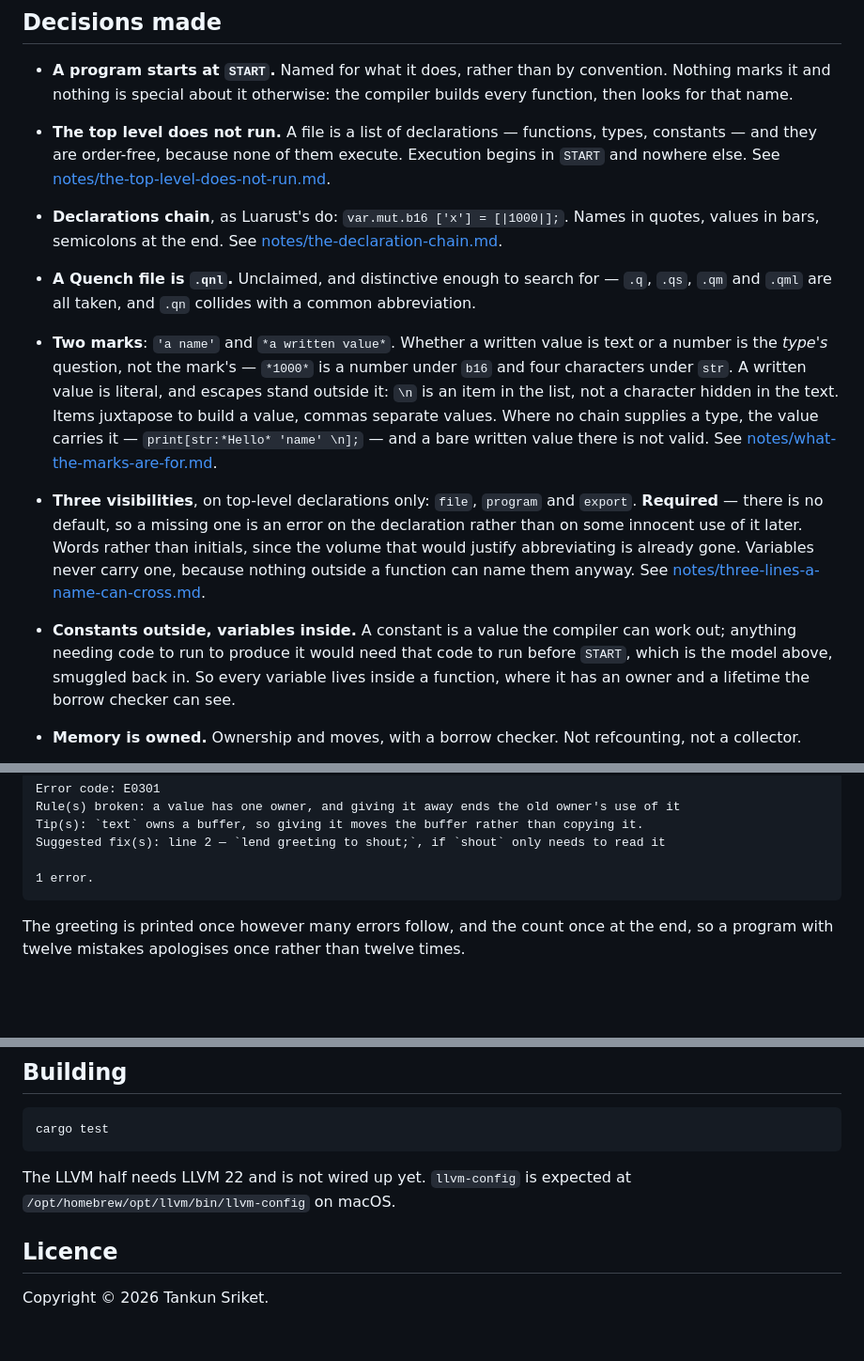
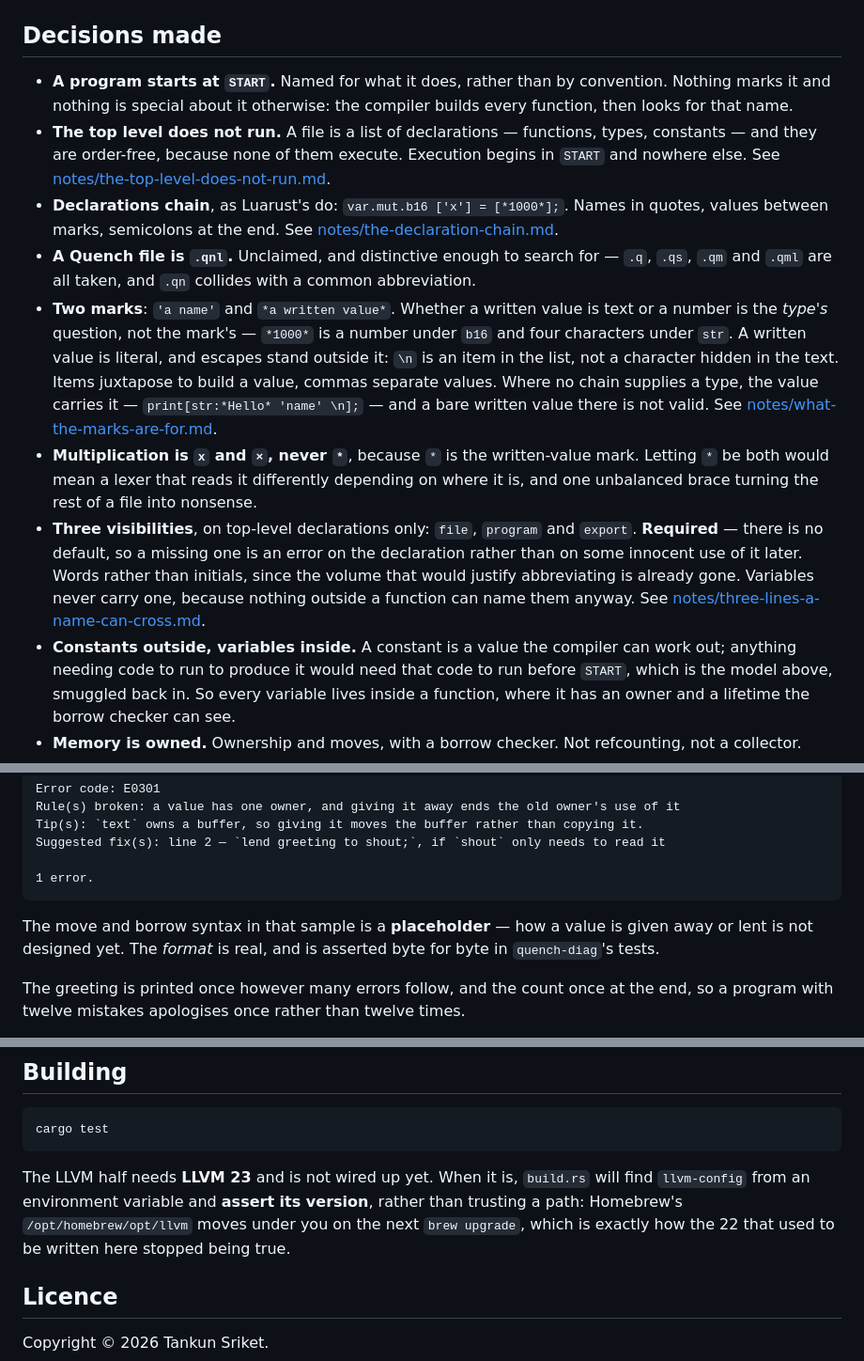
Before and after one commit to Artificial-IntelligenceAI/Quench-lang, a Markdown page: README.md, 3 parts joined by grey strips. Shown at 94% size. Rendered like a GitHub page; blank space fills up the shorter version.

Commit message:
The README had drifted
Five things, one of which contradicted itself.

The declaration bullet still wrote values in bars, `[|1000|]`, six lines above
the bullet explaining that there is one mark and it is `*`. A reader hitting
those in order would have concluded the language has both.

The build section still asked for LLVM 22 and pointed at
`/opt/homebrew/opt/llvm/bin/llvm-config`. Both wrong now, and wrong in the way
the project already decided not to be: that path moved to 23 on a `brew upgrade`
this afternoon, which is precisely why `build.rs` will read llvm-config from the
environment and assert its version rather than trusting where it sits.

Multiplication being `x` and the multiplication sign, never `*`, had been
decided and never written down here at all.

The worked error uses `give` and `lend`, which are not syntax -- how a value is
given away or lent is not designed. The format is real and asserted byte for
byte; the words around it are placeholders and now say so, rather than teaching
a reader a language that does not exist.

Modules join the open list, since three visibilities assume a file is the unit
of privacy and modules would add a rung.

The author's joke about `C` is left exactly where he put it.

Co-Authored-By: Claude <noreply@anthropic.com>

````diff
--- a/README.md
+++ b/README.md
@@ -37,8 +37,8 @@ Agreement between them is not a hope, it is a test. See [The oracle](#the-oracle
   types, constants — and they are order-free, because none of them execute.
   Execution begins in `START` and nowhere else. See
   [notes/the-top-level-does-not-run.md](notes/the-top-level-does-not-run.md).
-- **Declarations chain**, as Luarust's do: `var.mut.b16 ['x'] = [|1000|];`.
-  Names in quotes, values in bars, semicolons at the end. See
+- **Declarations chain**, as Luarust's do: `var.mut.b16 ['x'] = [*1000*];`.
+  Names in quotes, values between marks, semicolons at the end. See
   [notes/the-declaration-chain.md](notes/the-declaration-chain.md).
 - **A Quench file is `.qnl`.** Unclaimed, and distinctive enough to search for —
   `.q`, `.qs`, `.qm` and `.qml` are all taken, and `.qn` collides with a common
@@ -51,18 +51,21 @@ Agreement between them is not a hope, it is a test. See [The oracle](#the-oracle
   chain supplies a type, the value carries it — `print[str:*Hello* 'name' \n];` —
   and a bare written value there is not valid. See
   [notes/what-the-marks-are-for.md](notes/what-the-marks-are-for.md).
+- **Multiplication is `x` and `×`, never `*`**, because `*` is the written-value
+  mark. Letting `*` be both would mean a lexer that reads it differently depending
+  on where it is, and one unbalanced brace turning the rest of a file into nonsense.
 - **Three visibilities**, on top-level declarations only: `file`, `program` and
   `export`. **Required** — there is no default, so a missing one is an error on the
   declaration rather than on some innocent use of it later. Words rather than
-  initials, since the volume that would justify abbreviating is already gone. Variables never carry one, because nothing
-  outside a function can name them anyway. See
+  initials, since the volume that would justify abbreviating is already gone.
+  Variables never carry one, because nothing outside a function can name them
+  anyway. See
   [notes/three-lines-a-name-can-cross.md](notes/three-lines-a-name-can-cross.md).
 - **Constants outside, variables inside.** A constant is a value the compiler can
   work out; anything needing code to run to produce it would need that code to run
   before `START`, which is the model above, smuggled back in. So every variable
   lives inside a function, where it has an owner and a lifetime the borrow checker
   can see.
-
 - **Memory is owned.** Ownership and moves, with a borrow checker. Not refcounting,
   not a collector.
 - **Two host languages.** Rust for the frontend and the Cranelift Dev JIT; C++ for
@@ -106,6 +111,10 @@ Suggested fix(s): line 2 — `lend greeting to shout;`, if `shout` only needs to
 
 1 error.
 ```
+
+The move and borrow syntax in that sample is a **placeholder** — how a value is
+given away or lent is not designed yet. The *format* is real, and is asserted
+byte for byte in `quench-diag`'s tests.
 
 The greeting is printed once however many errors follow, and the count once at the
 end, so a program with twelve mistakes apologises once rather than twelve times.
@@ -163,8 +172,11 @@ match — rather than benchmarks. See
 cargo test
 ```
 
-The LLVM half needs LLVM 22 and is not wired up yet. `llvm-config` is expected at
-`/opt/homebrew/opt/llvm/bin/llvm-config` on macOS.
+The LLVM half needs **LLVM 23** and is not wired up yet. When it is, `build.rs`
+will find `llvm-config` from an environment variable and **assert its version**,
+rather than trusting a path: Homebrew's `/opt/homebrew/opt/llvm` moves under you
+on the next `brew upgrade`, which is exactly how the 22 that used to be written
+here stopped being true.
 
 ## Licence
 
````
Also changed, not shown: other parts of README.md (+2 -0 lines).
